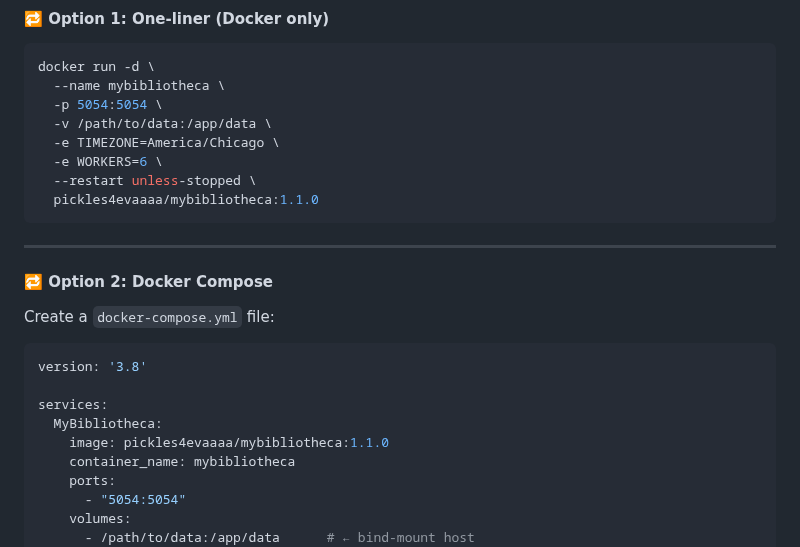
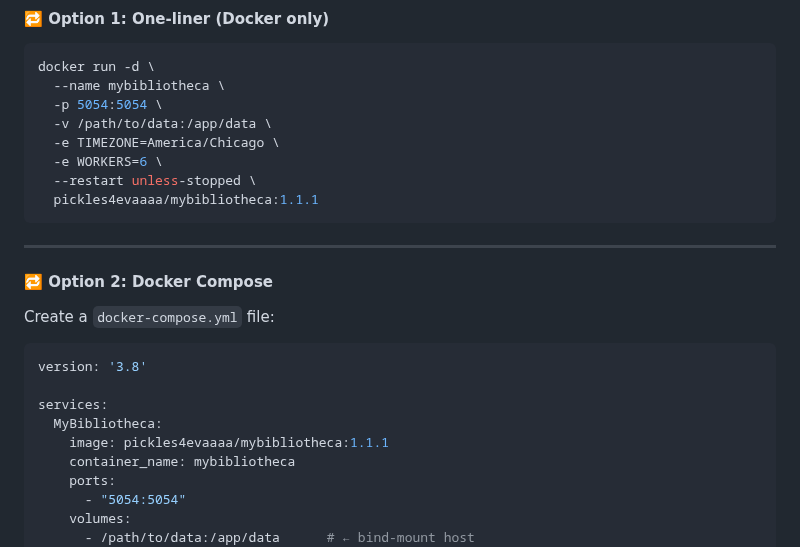
Before and after one commit to techmorung/mybibliotheca, a Markdown page: README.md, the part around the change. Rendered like a GitHub page.

Commit message:
Update docker image tag

````diff
--- a/README.md
+++ b/README.md
@@ -58,7 +58,7 @@ docker run -d \
   -e TIMEZONE=America/Chicago \
   -e WORKERS=6 \
   --restart unless-stopped \
-  pickles4evaaaa/mybibliotheca:1.1.0
+  pickles4evaaaa/mybibliotheca:1.1.1
 ```
 
 ---
@@ -72,7 +72,7 @@ version: '3.8'
 
 services:
   MyBibliotheca:
-    image: pickles4evaaaa/mybibliotheca:1.1.0
+    image: pickles4evaaaa/mybibliotheca:1.1.1
     container_name: mybibliotheca
     ports:
       - "5054:5054"
````
